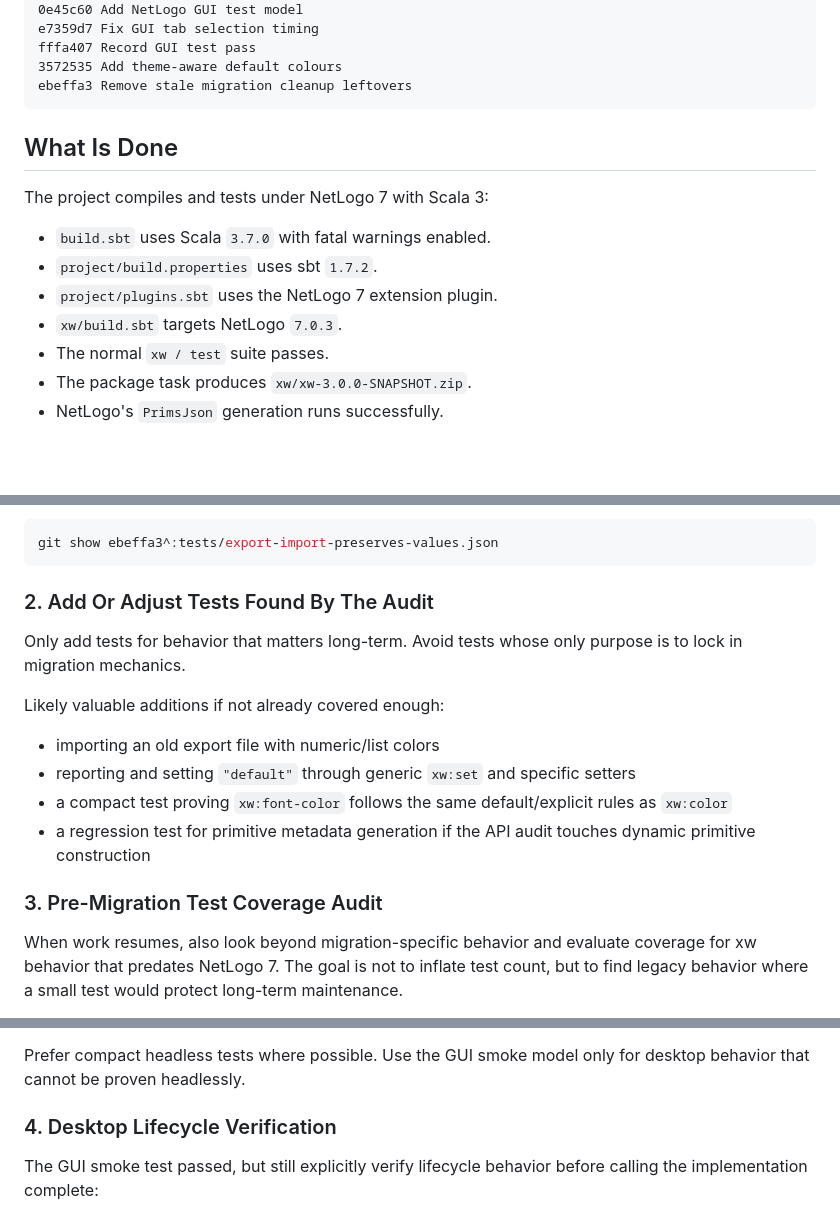
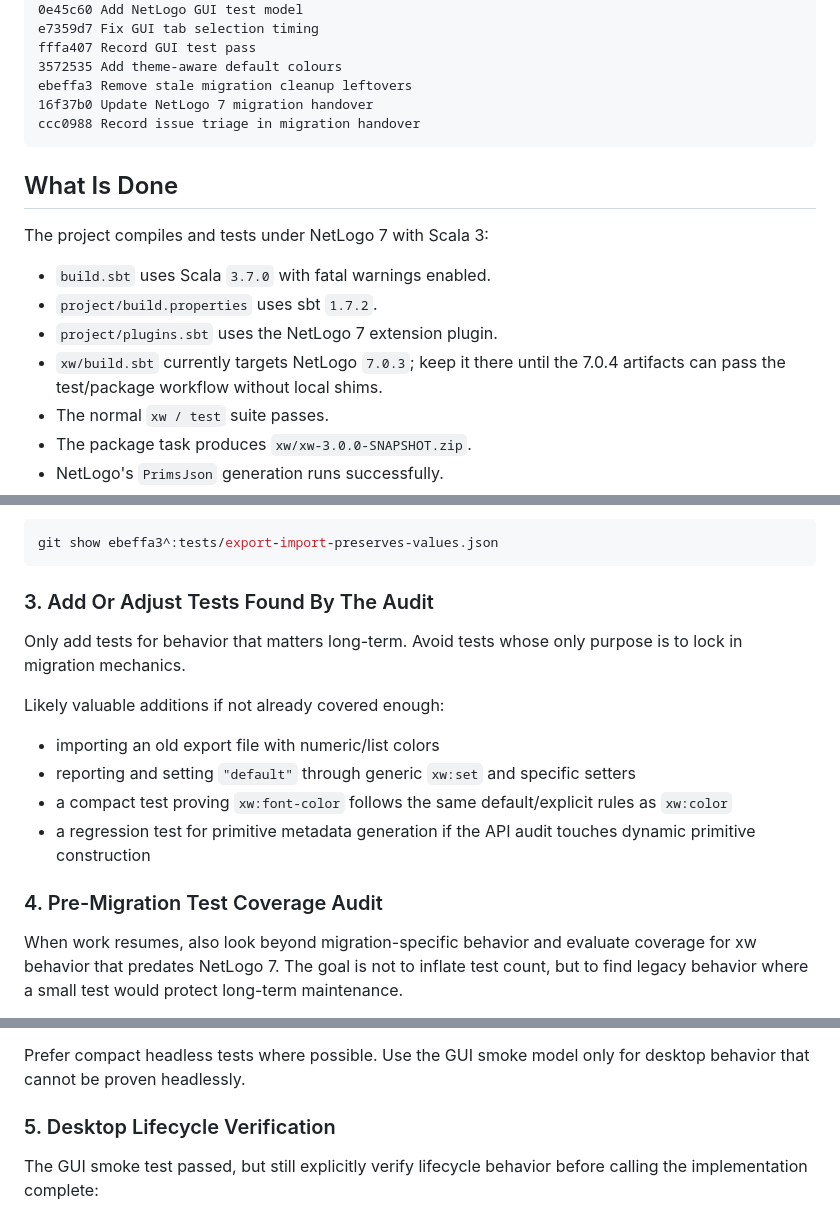
Before and after one commit to CRESS-Surrey/eXtraWidgets, a Markdown page: doc/NetLogo-7-migration-notes.md, 3 parts joined by grey strips. Rendered like a GitHub page; blank space fills up the shorter version.

````diff
--- a/doc/NetLogo-7-migration-notes.md
+++ b/doc/NetLogo-7-migration-notes.md
@@ -70,6 +75,8 @@ e7359d7 Fix GUI tab selection timing
 fffa407 Record GUI test pass
 3572535 Add theme-aware default colours
 ebeffa3 Remove stale migration cleanup leftovers
+16f37b0 Update NetLogo 7 migration handover
+ccc0988 Record issue triage in migration handover
 ```
 
 ## What Is Done
@@ -79,7 +86,8 @@ The project compiles and tests under NetLogo 7 with Scala 3:
 - `build.sbt` uses Scala `3.7.0` with fatal warnings enabled.
 - `project/build.properties` uses sbt `1.7.2`.
 - `project/plugins.sbt` uses the NetLogo 7 extension plugin.
-- `xw/build.sbt` targets NetLogo `7.0.3`.
+- `xw/build.sbt` currently targets NetLogo `7.0.3`; keep it there until the
+  7.0.4 artifacts can pass the test/package workflow without local shims.
 - The normal `xw / test` suite passes.
 - The package task produces `xw/xw-3.0.0-SNAPSHOT.zip`.
 - NetLogo's `PrimsJson` generation runs successfully.
@@ -322,7 +375,7 @@ used as compatibility fixtures via git history if needed, for example:
 git show ebeffa3^:tests/export-import-preserves-values.json
 ```
 
-### 2. Add Or Adjust Tests Found By The Audit
+### 3. Add Or Adjust Tests Found By The Audit
 
 Only add tests for behavior that matters long-term.  Avoid tests whose only
 purpose is to lock in migration mechanics.
@@ -337,7 +390,7 @@ Likely valuable additions if not already covered enough:
 - a regression test for primitive metadata generation if the API audit touches
   dynamic primitive construction
 
-### 3. Pre-Migration Test Coverage Audit
+### 4. Pre-Migration Test Coverage Audit
 
 When work resumes, also look beyond migration-specific behavior and evaluate
 coverage for xw behavior that predates NetLogo 7.  The goal is not to inflate
@@ -363,7 +416,7 @@ side effects (`#147`).
 Prefer compact headless tests where possible.  Use the GUI smoke model only for
 desktop behavior that cannot be proven headlessly.
 
-### 4. Desktop Lifecycle Verification
+### 5. Desktop Lifecycle Verification
 
 The GUI smoke test passed, but still explicitly verify lifecycle behavior before
 calling the implementation complete:
````
Also changed, not shown: other parts of doc/NetLogo-7-migration-notes.md (+65 -15 lines).
